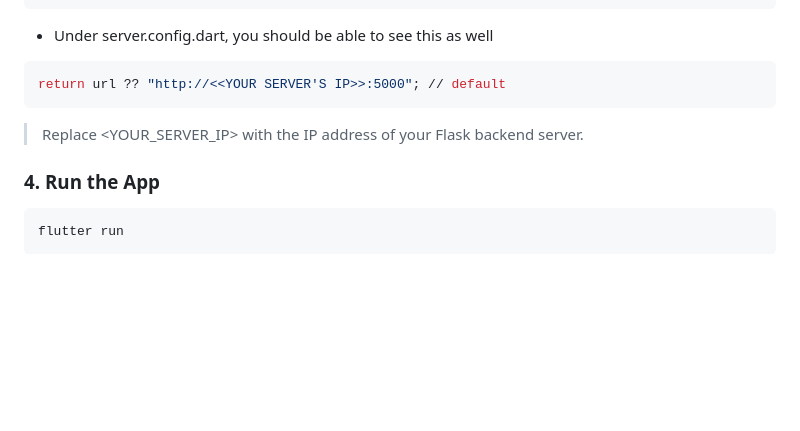
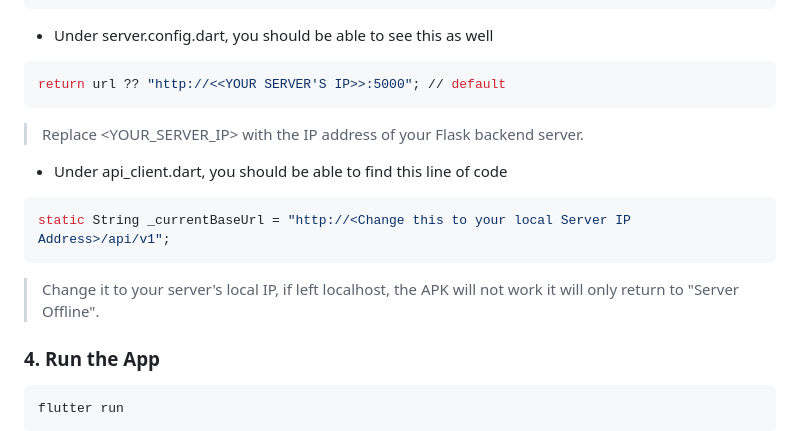
Before and after one commit to HaiseKen05/capstone_yataki, a Markdown page: README.md, the part around the change. Rendered like a GitHub page; blank space fills up the shorter version.

````diff
--- a/README.md
+++ b/README.md
@@ -160,6 +160,11 @@ HANDSHAKE_URL=http://<<YOUR_SERVER_IP>>:5000/handshake
 return url ?? "http://<<YOUR SERVER'S IP>>:5000"; // default
 ```
 > Replace <YOUR_SERVER_IP> with the IP address of your Flask backend server.
+- Under api_client.dart, you should be able to find this line of code
+```bash
+static String _currentBaseUrl = "http://<Change this to your local Server IP Address>/api/v1";
+```
+> Change it to your server's local IP, if left localhost, the APK will not work it will only return to "Server Offline".
 
 ### **4. Run the App**
 ```bash
````
